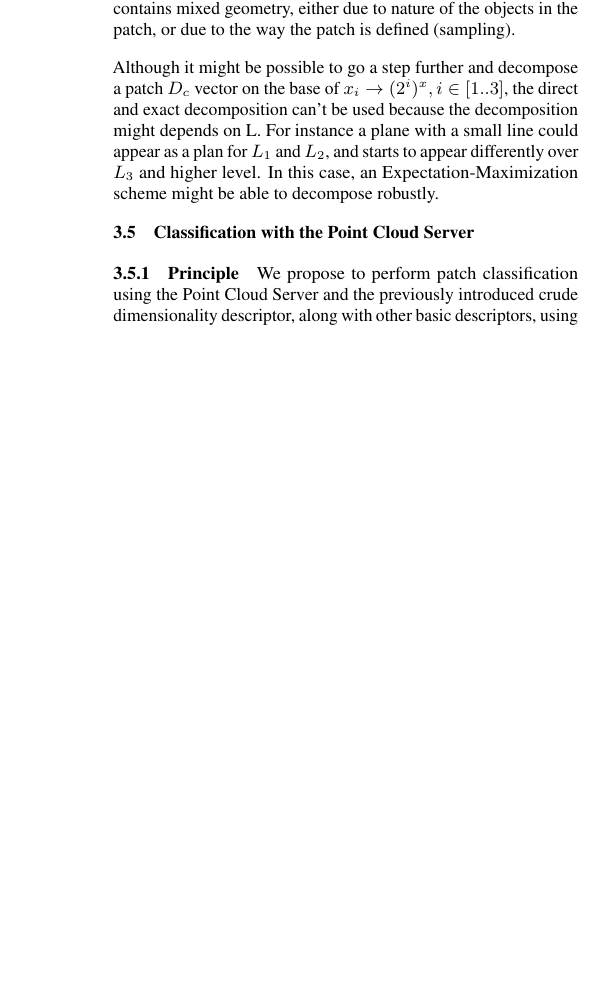
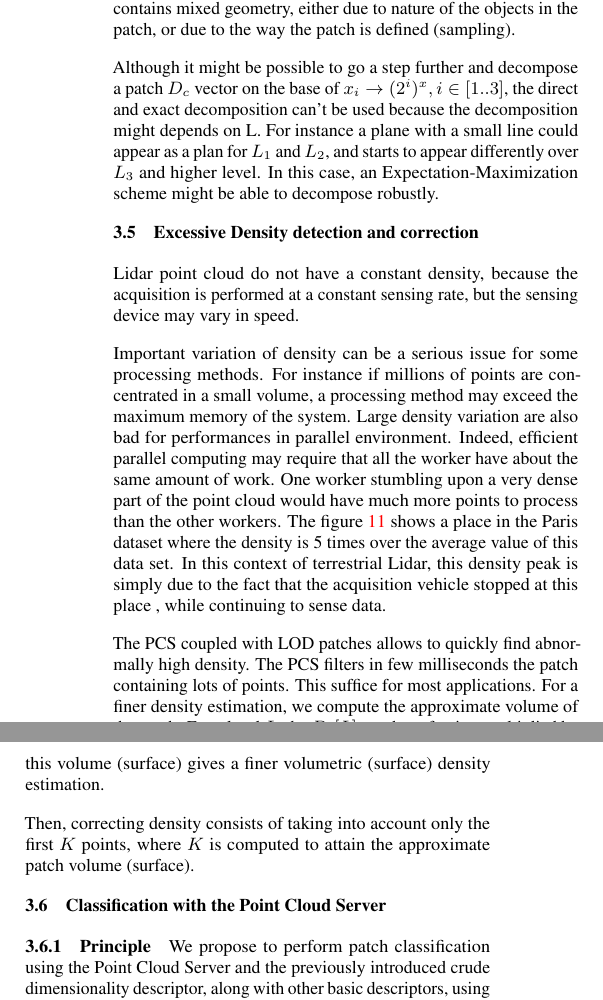
Before and after one commit to Remi-C/Octree_LOD_article, a LaTeX document (OctreeLOD.tex, which reads src/method.tex): part of one column of page 6 of 15 before the commit and two parts of the columns of page 6 of 15 after it, the two joined at a grey line, cut so that both start at the same text, the shorter picture padded with empty space. Compiled offline with pdfLaTeX.

Commit message:
adding a part on density correction

```diff
--- a/src/method.tex
+++ b/src/method.tex
@@ -209,6 +210,28 @@
 		Lastly a mixed result (following neither of the $x_i \rightarrow (2^i)^x$ function) can be used as an indicator that the patch contains mixed geometry, either due to nature of the objects in the patch, or due to the way the patch is defined (sampling).
 
 		Although it might be possible to go a step further and decompose a patch $D_c$ vector on the base of $x_i \rightarrow (2^i)^x, i \in [1..3]$, the direct and exact decomposition can't be used because the decomposition might depends on L. For instance a plane with a small line could appear as a plan for $L_1$ and $L_2$, and starts to appear differently over $L_3$ and higher level. In this case, an Expectation-Maximization scheme might be able to decompose robustly.
+
+	\subsection{Excessive Density detection and correction}
+		\label{method.density}
+		Lidar point cloud do not have a constant density, because the acquisition is performed at a constant sensing rate, but the sensing device may vary in speed.
+
+		Important variation of density can be a serious issue for some processing methods.
+		For instance if millions of points are concentrated in a small volume,
+		a processing method may exceed the maximum memory of the system.
+		Large density variation are also bad for performances in parallel environment.
+		Indeed, efficient parallel computing may require that all the worker have about the same amount of work.
+		One worker stumbling upon a very dense part of the point cloud would have much more points to process than the other workers.
+		The figure \ref{fig:density-correction} shows a place in the Paris dataset where the density is 5 times over the average value of this data set.
+		In this context of terrestrial Lidar, this density peak is simply due to the fact that the acquisition vehicle stopped at this place
+		, while continuing to sense data.
+
+		The PCS coupled with LOD patches allows to quickly find abnormally high density.
+		The PCS filters in few milliseconds the patch containing lots of points. This suffice for most applications.
+		For a finer density estimation, we compute the approximate volume of the patch.
+		For a level $L$, the $D_c[L]$ number of points multiplied by the theoretical cell size for this level gives an approximate volume (or surface) of the patch.
+		The total number of points divided by this volume (surface) gives a finer volumetric (surface) density estimation.
+
+		Then, correcting density consists of taking into account only the first $K$ points, where $K$ is computed to attain the approximate patch volume (surface).
 
 
 	\subsection{Classification with the Point Cloud Server}
```
Also changed, not shown: src/method.tex (1 more changed lines).
